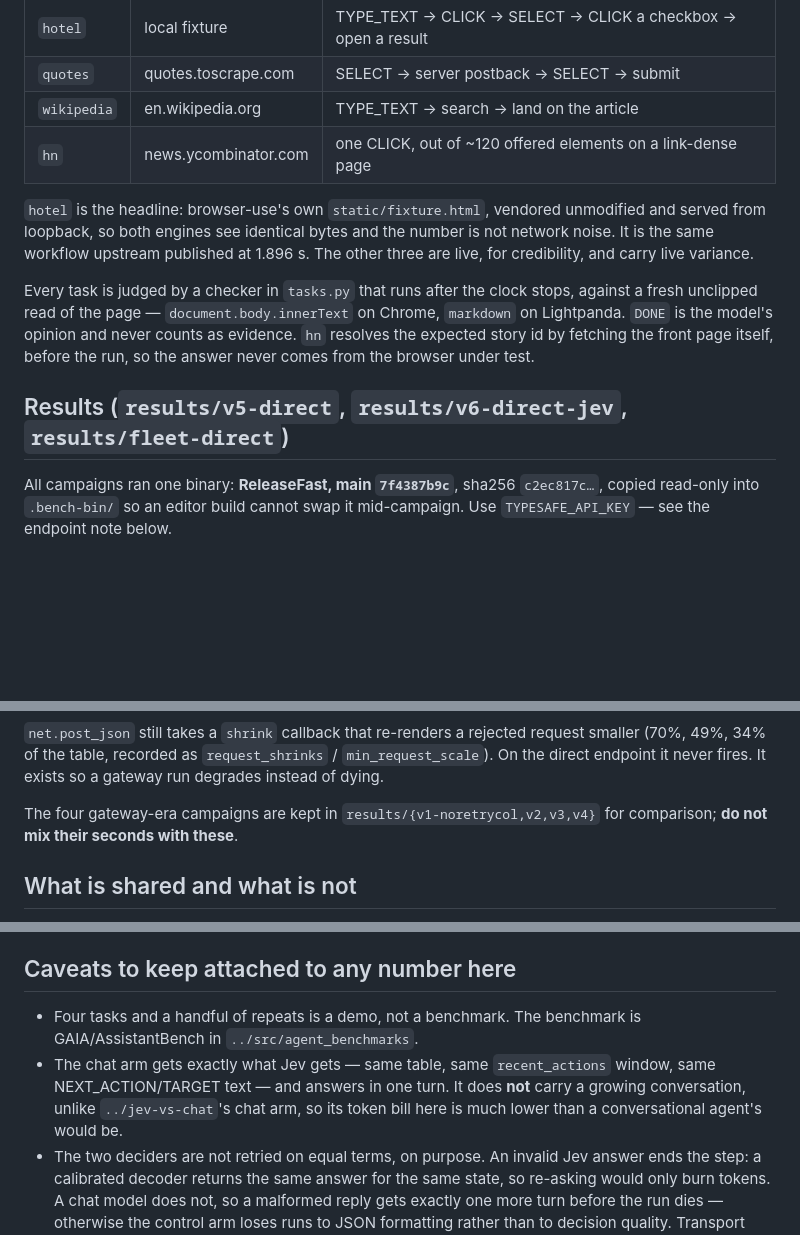
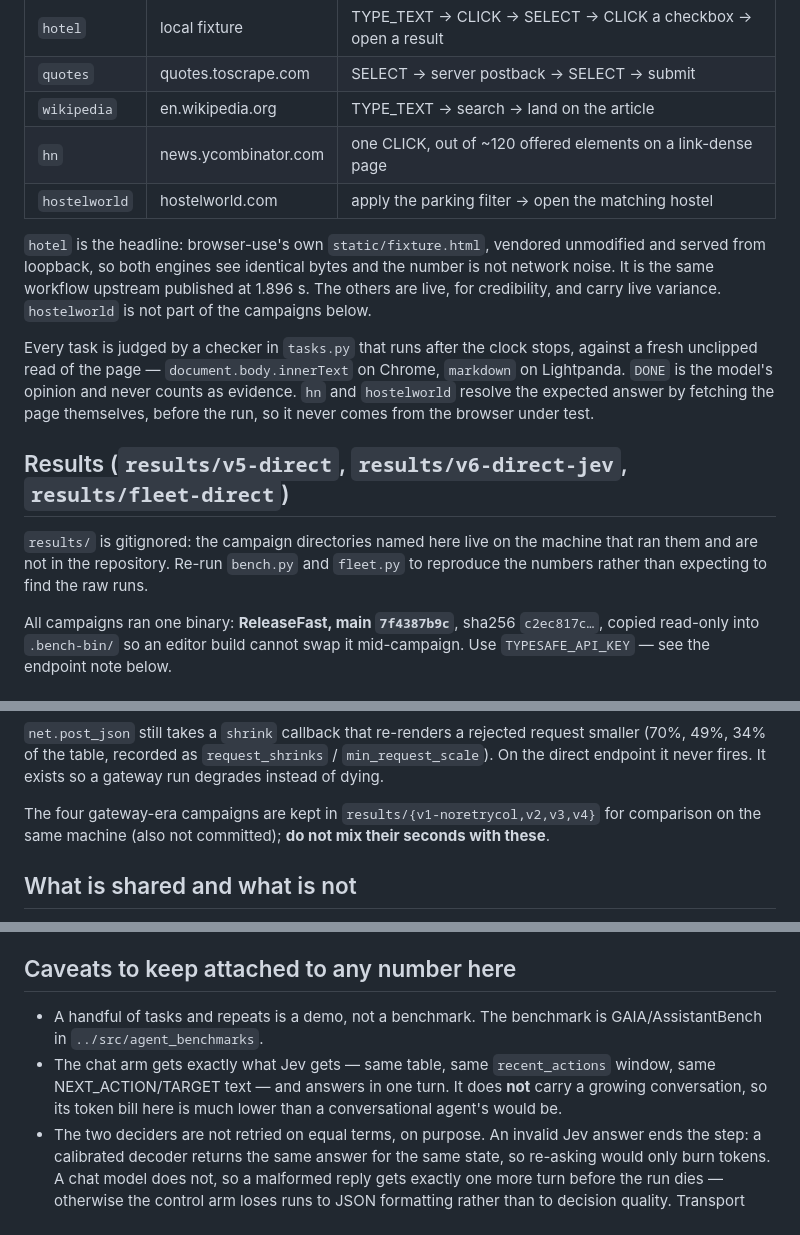
Before and after one commit to lightpanda-io/agent-benchmarks, a Markdown page: ultrafast/README.md, 3 parts joined by grey strips. Drawn GitHub-style; blank space fills up the shorter version.

Commit message:
ultrafast: list hostelworld and say the results stay local
The task table left out hostelworld, the campaigns the README quotes sit
under the gitignored results/, and the caveats pointed at a jev-vs-chat
directory that is not in the repository.

```diff
--- a/ultrafast/README.md
+++ b/ultrafast/README.md
@@ -68,19 +68,25 @@ lifted out of the goal.
 | `quotes` | quotes.toscrape.com | SELECT → server postback → SELECT → submit |
 | `wikipedia` | en.wikipedia.org | TYPE_TEXT → search → land on the article |
 | `hn` | news.ycombinator.com | one CLICK, out of ~120 offered elements on a link-dense page |
+| `hostelworld` | hostelworld.com | apply the parking filter → open the matching hostel |
 
 `hotel` is the headline: browser-use's own `static/fixture.html`, vendored
 unmodified and served from loopback, so both engines see identical bytes and the
 number is not network noise. It is the same workflow upstream published at
-1.896 s. The other three are live, for credibility, and carry live variance.
+1.896 s. The others are live, for credibility, and carry live variance.
+`hostelworld` is not part of the campaigns below.
 
 Every task is judged by a checker in `tasks.py` that runs after the clock stops,
 against a fresh unclipped read of the page — `document.body.innerText` on Chrome,
 `markdown` on Lightpanda. `DONE` is the model's opinion and never counts as
-evidence. `hn` resolves the expected story id by fetching the front page itself,
-before the run, so the answer never comes from the browser under test.
+evidence. `hn` and `hostelworld` resolve the expected answer by fetching the
+page themselves, before the run, so it never comes from the browser under test.
 
 ## Results (`results/v5-direct`, `results/v6-direct-jev`, `results/fleet-direct`)
+
+`results/` is gitignored: the campaign directories named here live on the machine
+that ran them and are not in the repository. Re-run `bench.py` and `fleet.py` to
+reproduce the numbers rather than expecting to find the raw runs.
 
 All campaigns ran one binary: **ReleaseFast, main `7f4387b9c`**, sha256 `c2ec817c…`,
 copied read-only into `.bench-bin/` so an editor build cannot swap it
@@ -139,7 +145,8 @@ smaller (70%, 49%, 34% of the table, recorded as `request_shrinks` /
 gateway run degrades instead of dying.
 
 The four gateway-era campaigns are kept in `results/{v1-noretrycol,v2,v3,v4}` for
-comparison; **do not mix their seconds with these**.
+comparison on the same machine (also not committed); **do not mix their seconds
+with these**.
 
 ## What is shared and what is not
 
@@ -175,12 +182,11 @@ Three consequences worth stating rather than burying:
 
 ## Caveats to keep attached to any number here
 
-- Four tasks and a handful of repeats is a demo, not a benchmark. The benchmark
+- A handful of tasks and repeats is a demo, not a benchmark. The benchmark
   is GAIA/AssistantBench in `../src/agent_benchmarks`.
 - The chat arm gets exactly what Jev gets — same table, same `recent_actions`
   window, same NEXT_ACTION/TARGET text — and answers in one turn. It does **not**
-  carry a growing conversation, unlike `../jev-vs-chat`'s chat arm, so its token
-  bill here is much lower than a conversational agent's would be.
+  carry a growing conversation, so its token bill here is much lower than a conversational agent's would be.
 - The two deciders are not retried on equal terms, on purpose. An invalid Jev
   answer ends the step: a calibrated decoder returns the same answer for the same
   state, so re-asking would only burn tokens. A chat model does not, so a
```
